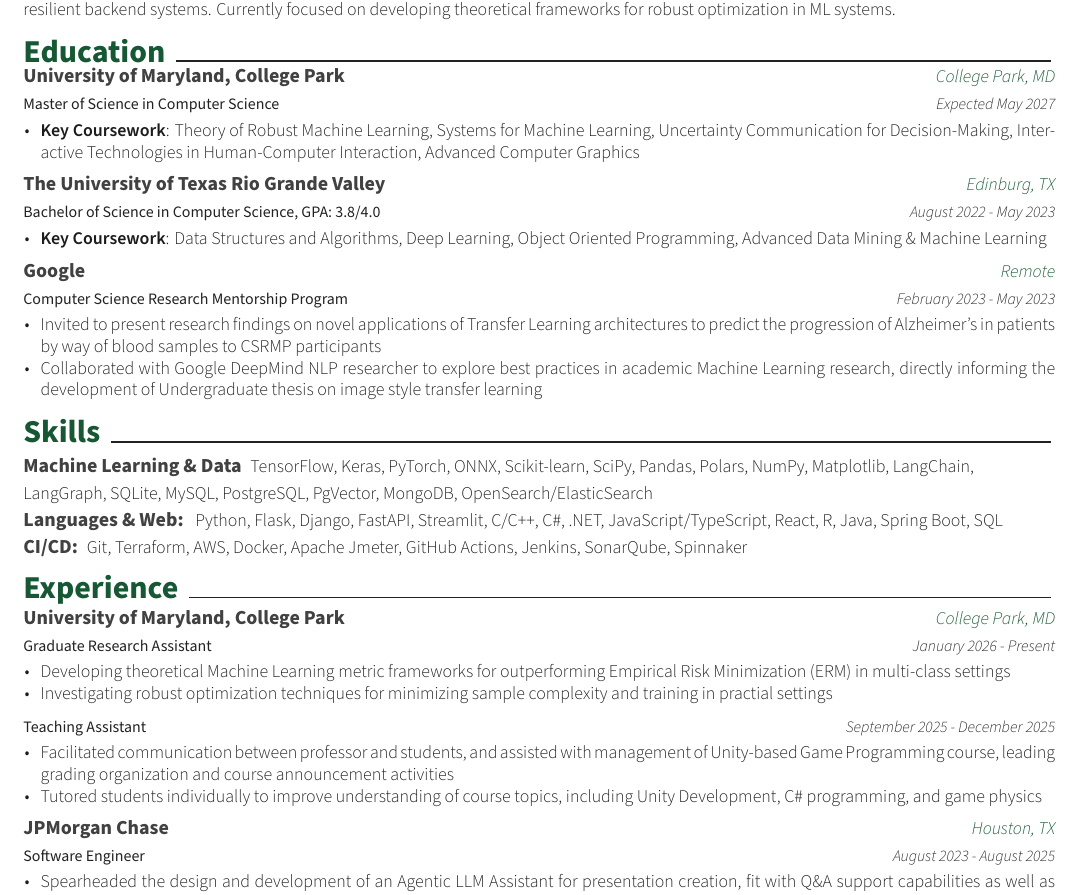
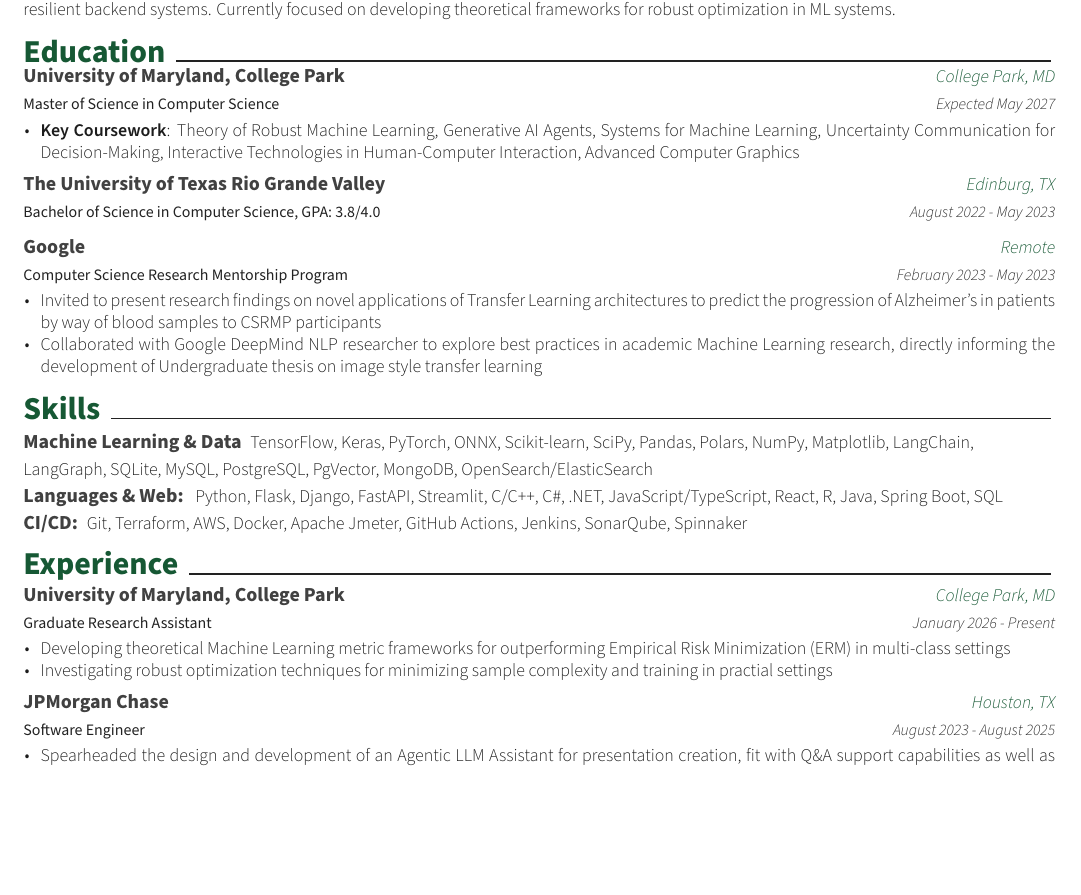
Before and after one commit to Kalamojo/Resume, a LaTeX CV (Kolade_Alabi.tex, which reads resume/education.tex, resume/experience.tex): part of the page, cut so that both start at the same text, the shorter picture padded with empty space. Compiled offline with XeLaTeX.

Commit message:
Thinning-down irrelevant areas

```diff
--- a/Kolade_Alabi.tex
+++ b/Kolade_Alabi.tex
@@ -24,7 +24,7 @@
 \documentclass[11pt, a4paper]{awesome-cv}
 
 % Configure page margins with geometry
-\geometry{left=1.4cm, top=-0.5cm, right=1.4cm, bottom=0.75cm, footskip=.25cm}
+\geometry{left=1.4cm, top=-0.5cm, right=1.4cm, bottom=0.75cm, footskip=0.5cm}
 
 % Specify the location of the included fonts
 \fontdir[fonts/]
--- a/resume/education.tex
+++ b/resume/education.tex
@@ -8,7 +8,7 @@
     {Expected May 2027} % Date(s)
     {
       \begin{cvitems} % Description(s) bullet points
-         \item {\textbf{Key Coursework}: Theory of Robust Machine Learning, Systems for Machine Learning, Uncertainty Communication for Decision-Making, Interactive Technologies in Human-Computer Interaction, Advanced Computer Graphics}
+         \item {\textbf{Key Coursework}: Theory of Robust Machine Learning, Generative AI Agents, Systems for Machine Learning, Uncertainty Communication for Decision-Making, Interactive Technologies in Human-Computer Interaction, Advanced Computer Graphics}
       \end{cvitems}
       % \dotfill
     }
@@ -18,11 +18,7 @@
     {\textbf{The University of Texas Rio Grande Valley}} % Institution
     {Edinburg, TX} % Location
     {August 2022 - May 2023} % Date(s)
-    {
-      \begin{cvitems} % Description(s) bullet points
-         \item {\textbf{Key Coursework}: Data Structures and Algorithms, Deep Learning, Object Oriented Programming, Advanced Data Mining \& Machine Learning}
-      \end{cvitems}
-    }
+    {}
 
   \cventry
     {Computer Science Research Mentorship Program}
--- a/resume/experience.tex
+++ b/resume/experience.tex
@@ -13,18 +13,6 @@
       \begin{cvitems}
         \item{Developing theoretical Machine Learning metric frameworks for outperforming Empirical Risk Minimization (ERM) in multi-class settings}
         \item{Investigating robust optimization techniques for minimizing sample complexity and training in practial settings}
-      \end{cvitems}
-    }
-
-  \cventry
-    {Teaching Assistant}
-    {}
-    {}
-    {September 2025 - December 2025}
-    {
-      \begin{cvitems}
-        \item{Facilitated communication between professor and students, and assisted with management of Unity-based Game Programming course, leading grading organization and course announcement activities}
-        \item{Tutored students individually to improve understanding of course topics, including Unity Development, C\# programming, and game physics}
       \end{cvitems}
     }
 
```
Also changed, not shown: awesome-cv.cls (+8 -4 lines).
